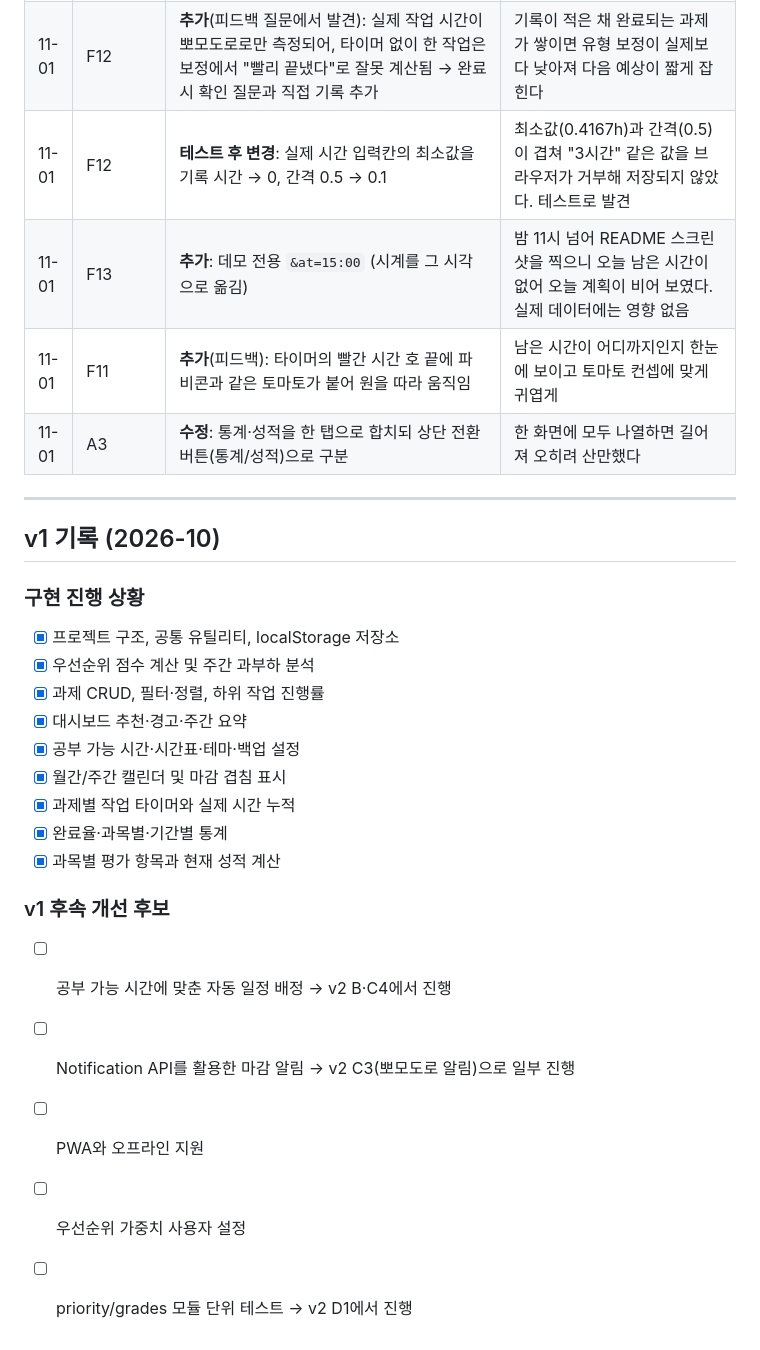
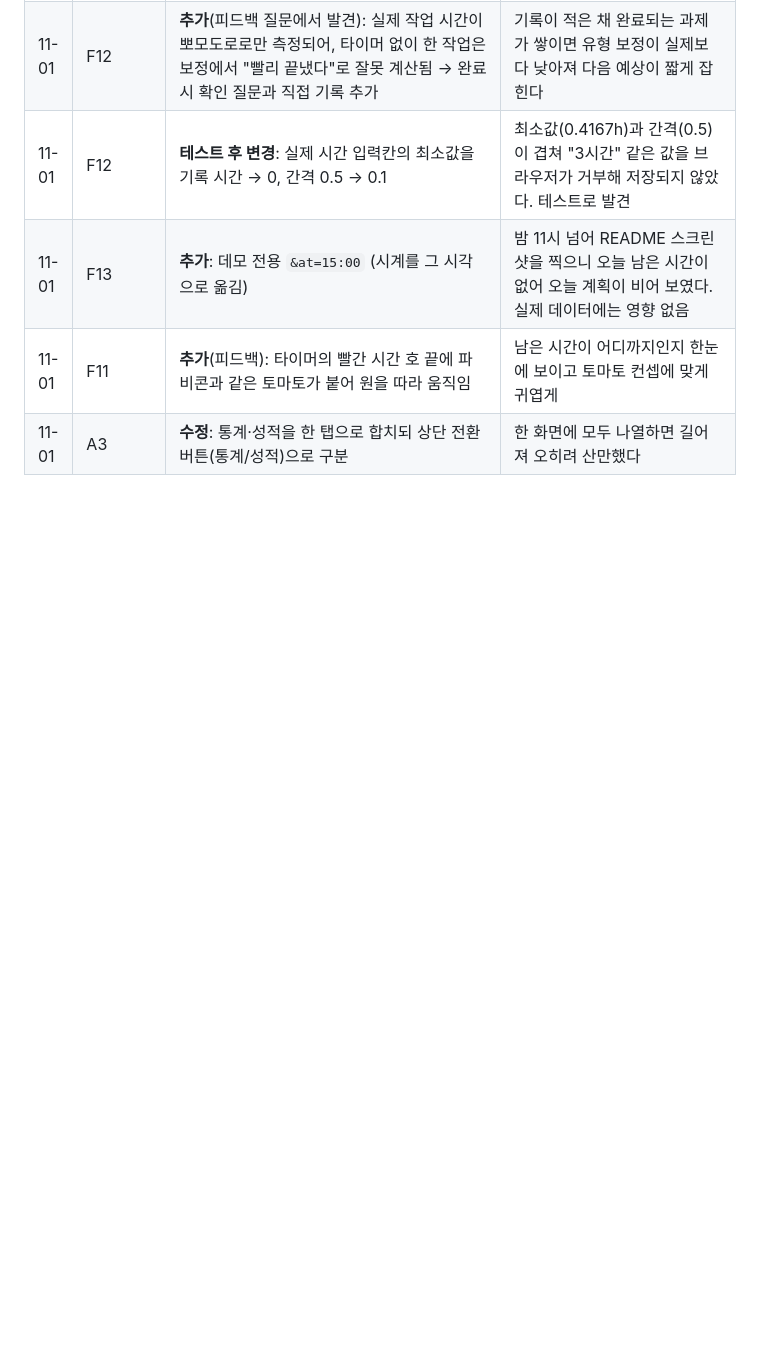
Before and after one commit to yejineea/DueMate, a Markdown page: docs/TODO.md, the part around one of its changes. GitHub-like rendering; blank space fills up the shorter version.

```diff
--- a/docs/TODO.md
+++ b/docs/TODO.md
@@ -199,27 +227,3 @@
 | 11-01 | F13 | **추가**: 데모 전용 `&at=15:00` (시계를 그 시각으로 옮김) | 밤 11시 넘어 README 스크린샷을 찍으니 오늘 남은 시간이 없어 오늘 계획이 비어 보였다. 실제 데이터에는 영향 없음 |
 | 11-01 | F11 | **추가**(피드백): 타이머의 빨간 시간 호 끝에 파비콘과 같은 토마토가 붙어 원을 따라 움직임 | 남은 시간이 어디까지인지 한눈에 보이고 토마토 컨셉에 맞게 귀엽게 |
 | 11-01 | A3 | **수정**: 통계·성적을 한 탭으로 합치되 상단 전환 버튼(통계/성적)으로 구분 | 한 화면에 모두 나열하면 길어져 오히려 산만했다 |
-
----
-
-## v1 기록 (2026-10)
-
-### 구현 진행 상황
-
-- [x] 프로젝트 구조, 공통 유틸리티, localStorage 저장소
-- [x] 우선순위 점수 계산 및 주간 과부하 분석
-- [x] 과제 CRUD, 필터·정렬, 하위 작업 진행률
-- [x] 대시보드 추천·경고·주간 요약
-- [x] 공부 가능 시간·시간표·테마·백업 설정
-- [x] 월간/주간 캘린더 및 마감 겹침 표시
-- [x] 과제별 작업 타이머와 실제 시간 누적
-- [x] 완료율·과목별·기간별 통계
-- [x] 과목별 평가 항목과 현재 성적 계산
-
-### v1 후속 개선 후보
-
-- [ ] 공부 가능 시간에 맞춘 자동 일정 배정 → v2 B·C4에서 진행
-- [ ] Notification API를 활용한 마감 알림 → v2 C3(뽀모도로 알림)으로 일부 진행
-- [ ] PWA와 오프라인 지원
-- [ ] 우선순위 가중치 사용자 설정
-- [ ] priority/grades 모듈 단위 테스트 → v2 D1에서 진행
```
Also changed, not shown: other parts of docs/TODO.md (+29 -1 lines), README.md (+32 -4 lines), docs/PRD.md (+1 -1 lines).
